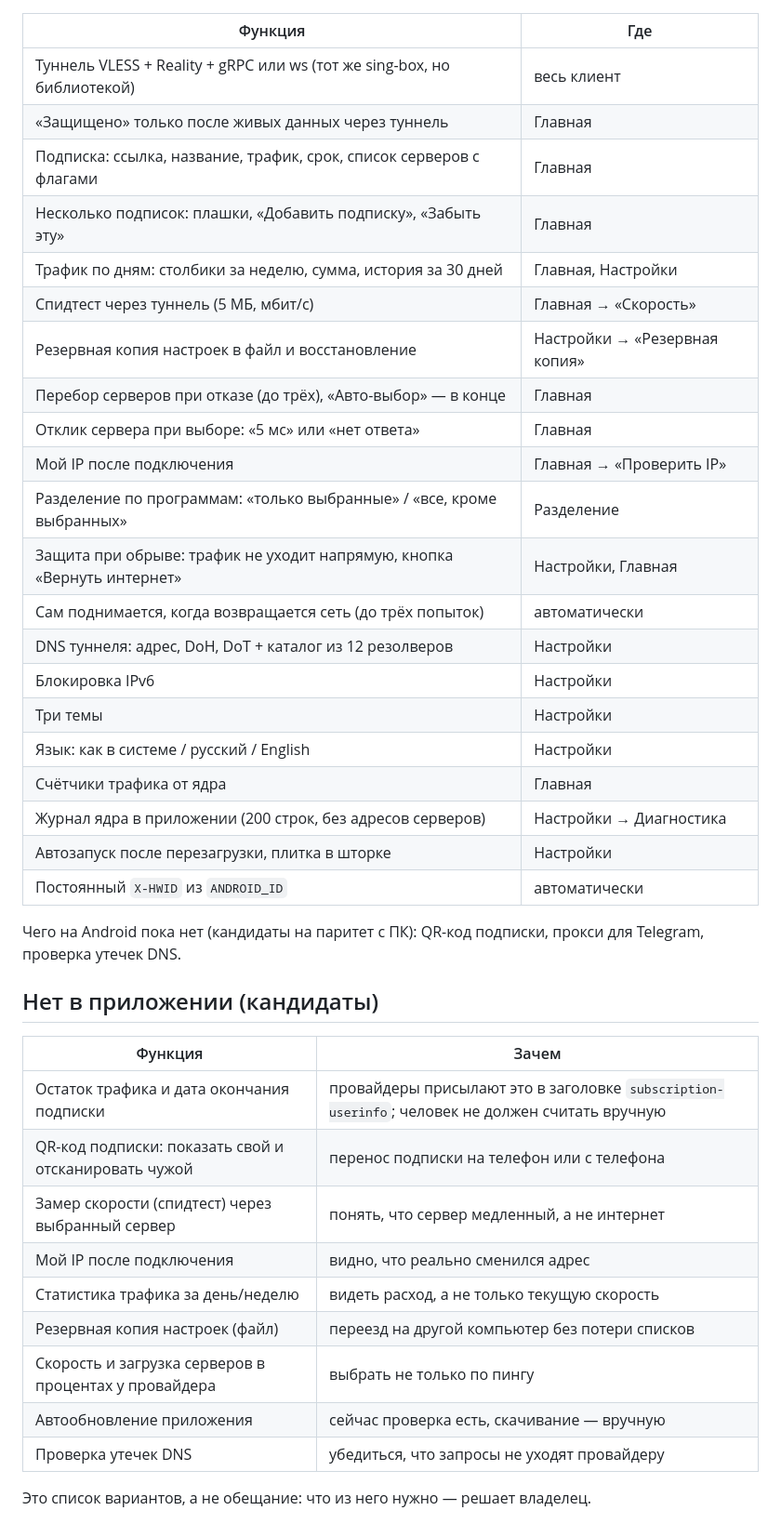
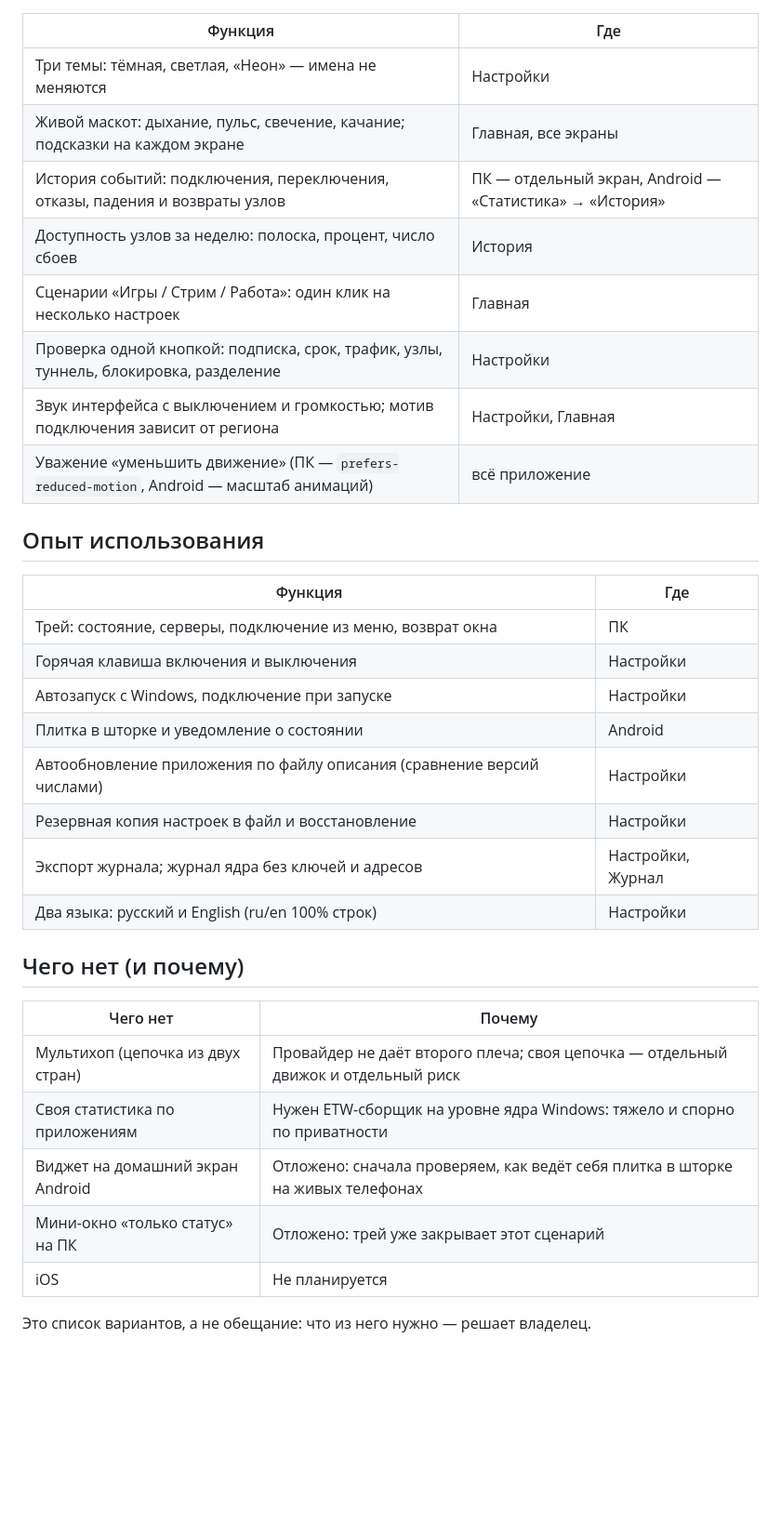
Before and after one commit to Killer4Reals/k4r-neko-vpn, a Markdown page: docs/ФУНКЦИИ.md, the part around one of its changes. Shown at 93% size. Drawn GitHub-style; blank space fills up the shorter version.

```diff
--- a/docs/ФУНКЦИИ.md
+++ b/docs/ФУНКЦИИ.md
@@ -77,43 +66,36 @@
 
 | Функция | Где |
 | --- | --- |
-| Туннель VLESS + Reality + gRPC или ws (тот же sing-box, но библиотекой) | весь клиент |
-| «Защищено» только после живых данных через туннель | Главная |
-| Подписка: ссылка, название, трафик, срок, список серверов с флагами | Главная |
-| Несколько подписок: плашки, «Добавить подписку», «Забыть эту» | Главная |
-| Трафик по дням: столбики за неделю, сумма, история за 30 дней | Главная, Настройки |
-| Спидтест через туннель (5 МБ, мбит/с) | Главная → «Скорость» |
-| Резервная копия настроек в файл и восстановление | Настройки → «Резервная копия» |
-| Перебор серверов при отказе (до трёх), «Авто-выбор» — в конце | Главная |
-| Отклик сервера при выборе: «5 мс» или «нет ответа» | Главная |
-| Мой IP после подключения | Главная → «Проверить IP» |
-| Разделение по программам: «только выбранные» / «все, кроме выбранных» | Разделение |
-| Защита при обрыве: трафик не уходит напрямую, кнопка «Вернуть интернет» | Настройки, Главная |
-| Сам поднимается, когда возвращается сеть (до трёх попыток) | автоматически |
-| DNS туннеля: адрес, DoH, DoT + каталог из 12 резолверов | Настройки |
-| Блокировка IPv6 | Настройки |
-| Три темы | Настройки |
-| Язык: как в системе / русский / English | Настройки |
-| Счётчики трафика от ядра | Главная |
-| Журнал ядра в приложении (200 строк, без адресов серверов) | Настройки → Диагностика |
-| Автозапуск после перезагрузки, плитка в шторке | Настройки |
-| Постоянный `X-HWID` из `ANDROID_ID` | автоматически |
+| Три темы: тёмная, светлая, «Неон» — имена не меняются | Настройки |
+| Живой маскот: дыхание, пульс, свечение, качание; подсказки на каждом экране | Главная, все экраны |
+| История событий: подключения, переключения, отказы, падения и возвраты узлов | ПК — отдельный экран, Android — «Статистика» → «История» |
+| Доступность узлов за неделю: полоска, процент, число сбоев | История |
+| Сценарии «Игры / Стрим / Работа»: один клик на несколько настроек | Главная |
+| Проверка одной кнопкой: подписка, срок, трафик, узлы, туннель, блокировка, разделение | Настройки |
+| Звук интерфейса с выключением и громкостью; мотив подключения зависит от региона | Настройки, Главная |
+| Уважение «уменьшить движение» (ПК — `prefers-reduced-motion`, Android — масштаб анимаций) | всё приложение |
 
-Чего на Android пока нет (кандидаты на паритет с ПК): QR-код подписки, прокси для
-Telegram, проверка утечек DNS.
+## Опыт использования
 
-## Нет в приложении (кандидаты)
+| Функция | Где |
+| --- | --- |
+| Трей: состояние, серверы, подключение из меню, возврат окна | ПК |
+| Горячая клавиша включения и выключения | Настройки |
+| Автозапуск с Windows, подключение при запуске | Настройки |
+| Плитка в шторке и уведомление о состоянии | Android |
+| Автообновление приложения по файлу описания (сравнение версий числами) | Настройки |
+| Резервная копия настроек в файл и восстановление | Настройки |
+| Экспорт журнала; журнал ядра без ключей и адресов | Настройки, Журнал |
+| Два языка: русский и English (ru/en 100% строк) | Настройки |
 
-| Функция | Зачем |
+## Чего нет (и почему)
+
+| Чего нет | Почему |
 | --- | --- |
-| Остаток трафика и дата окончания подписки | провайдеры присылают это в заголовке `subscription-userinfo`; человек не должен считать вручную |
-| QR-код подписки: показать свой и отсканировать чужой | перенос подписки на телефон или с телефона |
-| Замер скорости (спидтест) через выбранный сервер | понять, что сервер медленный, а не интернет |
-| Мой IP после подключения | видно, что реально сменился адрес |
-| Статистика трафика за день/неделю | видеть расход, а не только текущую скорость |
-| Резервная копия настроек (файл) | переезд на другой компьютер без потери списков |
-| Скорость и загрузка серверов в процентах у провайдера | выбрать не только по пингу |
-| Автообновление приложения | сейчас проверка есть, скачивание — вручную |
-| Проверка утечек DNS | убедиться, что запросы не уходят провайдеру |
+| Мультихоп (цепочка из двух стран) | Провайдер не даёт второго плеча; своя цепочка — отдельный движок и отдельный риск |
+| Своя статистика по приложениям | Нужен ETW-сборщик на уровне ядра Windows: тяжело и спорно по приватности |
+| Виджет на домашний экран Android | Отложено: сначала проверяем, как ведёт себя плитка в шторке на живых телефонах |
+| Мини-окно «только статус» на ПК | Отложено: трей уже закрывает этот сценарий |
+| iOS | Не планируется |
 
 Это список вариантов, а не обещание: что из него нужно — решает владелец.
```
Also changed, not shown: other parts of docs/ФУНКЦИИ.md (+45 -56 lines), README.md (+57 -13 lines), docs/screens/history.png (added), docs/screens/home-dark.png (added), docs/screens/home-light.png (added), docs/screens/home-neon.png (added), docs/screens/servers.png (added), docs/screens/settings.png (added).
